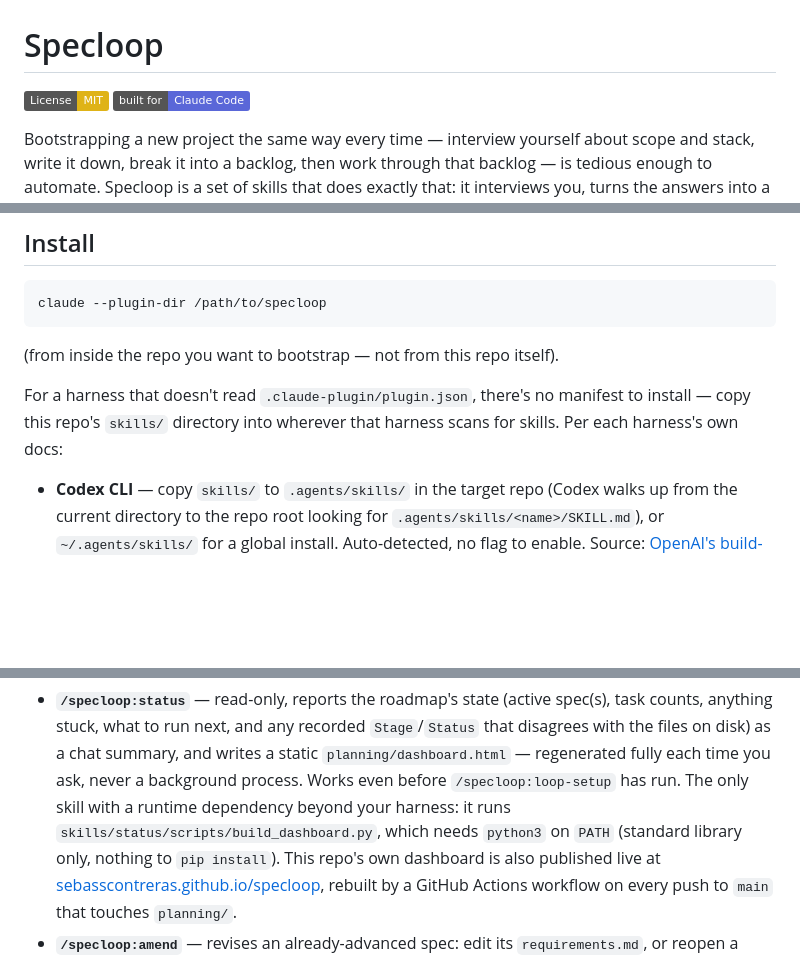
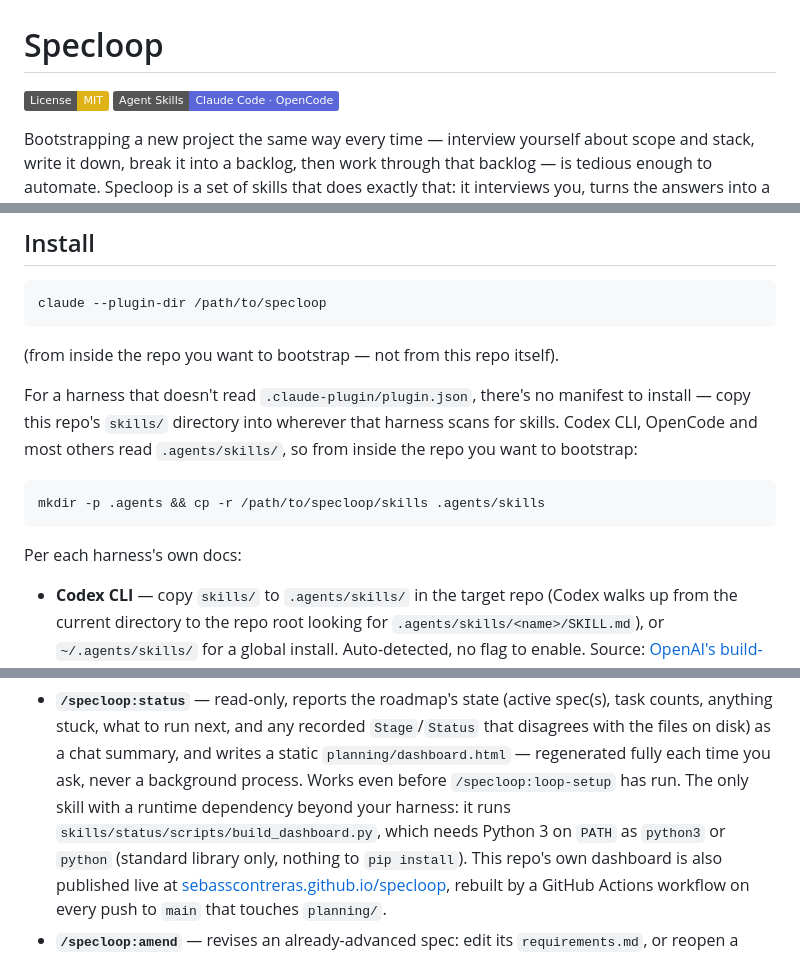
Before and after one commit to SebassContreras/specloop, a Markdown page: README.md, 3 parts joined by grey strips. GitHub-like rendering; badges without logos; blank space fills up the shorter version.

Commit message:
docs: list verified harnesses in badge, add .agents/skills install one-liner
Badge now names Claude Code and OpenCode (the two live-verified). README
gains a copy one-liner for harnesses reading .agents/skills/ and says Python 3
may be python3 or python. AGENTS.md no longer calls 012 and 026 unstarted; the
roadmap has both as done.

````diff
--- a/README.md
+++ b/README.md
@@ -1,7 +1,7 @@
 # Specloop
 
 [![License: MIT](https://img.shields.io/badge/License-MIT-yellow.svg)](LICENSE)
-[![Built for Claude Code](https://img.shields.io/badge/built%20for-Claude%20Code-5A67D8)](https://claude.com/claude-code)
+[![Agent Skills: Claude Code, OpenCode](https://img.shields.io/badge/Agent%20Skills-Claude%20Code%20%C2%B7%20OpenCode-5A67D8)](https://github.com/agentskills/agentskills)
 
 Bootstrapping a new project the same way every time — interview yourself about
 scope and stack, write it down, break it into a backlog, then work through that
@@ -76,7 +76,14 @@ claude --plugin-dir /path/to/specloop
 
 For a harness that doesn't read `.claude-plugin/plugin.json`, there's no manifest to
 install — copy this repo's `skills/` directory into wherever that harness scans for
-skills. Per each harness's own docs:
+skills. Codex CLI, OpenCode and most others read `.agents/skills/`, so from inside the
+repo you want to bootstrap:
+
+```
+mkdir -p .agents && cp -r /path/to/specloop/skills .agents/skills
+```
+
+Per each harness's own docs:
 
 - **Codex CLI** — copy `skills/` to `.agents/skills/` in the target repo (Codex walks
   up from the current directory to the repo root looking for
@@ -167,8 +174,8 @@ Available any time, not part of that sequence:
   writes a static `planning/dashboard.html` — regenerated fully each time you
   ask, never a background process. Works even before `/specloop:loop-setup` has
   run. The only skill with a runtime dependency beyond your harness: it runs
-  `skills/status/scripts/build_dashboard.py`, which needs `python3` on `PATH`
-  (standard library only, nothing to `pip install`). This repo's own dashboard
+  `skills/status/scripts/build_dashboard.py`, which needs Python 3 on `PATH`
+  as `python3` or `python` (standard library only, nothing to `pip install`). This repo's own dashboard
   is also published live at
   [sebasscontreras.github.io/specloop](https://sebasscontreras.github.io/specloop/),
   rebuilt by a GitHub Actions workflow on every push to `main` that touches
````
Also changed, not shown: AGENTS.md (+2 -3 lines).
